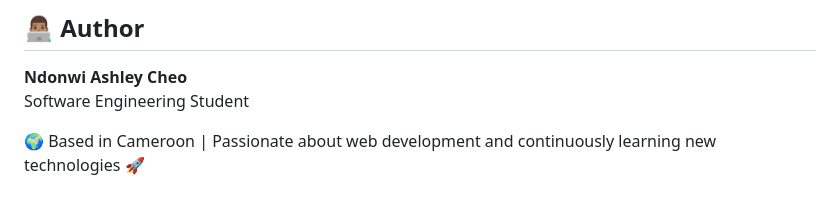
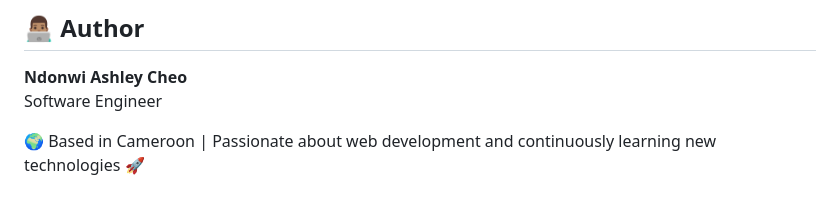
Before and after one commit to Hache-premier/Github-profile-viewer, a Markdown page: README.md, the part around the change. GitHub-like rendering.

Commit message:
correcting readme typos update

```diff
--- a/README.md
+++ b/README.md
@@ -144,6 +144,6 @@ You can open the application in your browser in two ways.
 ## 👨🏽‍💻 Author
 
 **Ndonwi Ashley Cheo**
-Software Engineering Student
+Software Engineer
 
 🌍 Based in Cameroon | Passionate about web development and continuously learning new technologies 🚀
```
